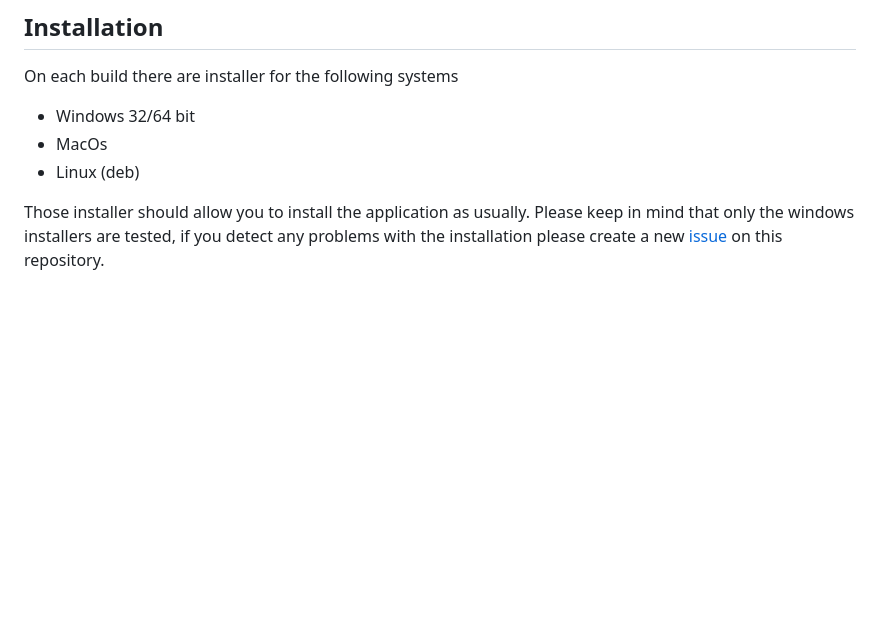
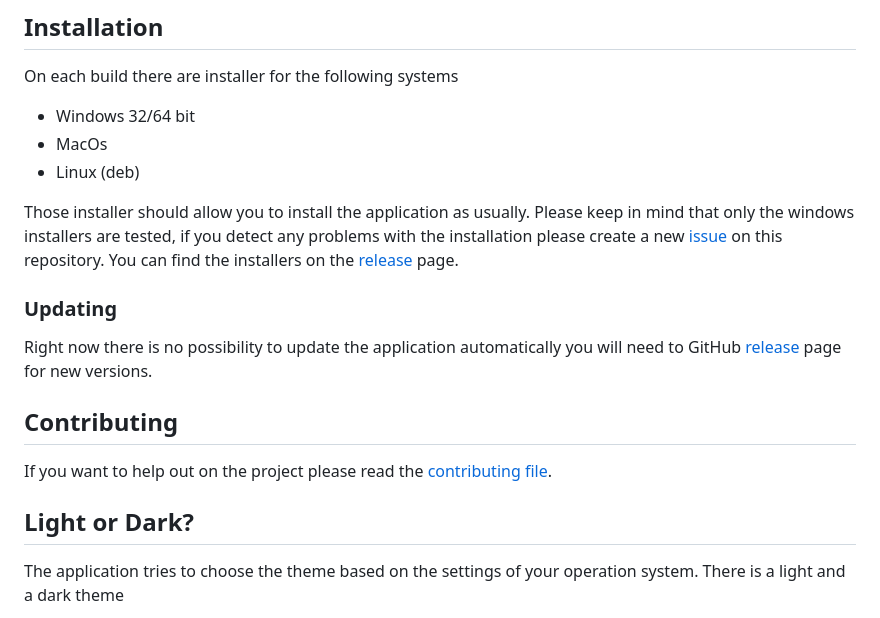
Before and after one commit to XanatosX/TimeBooking, a Markdown page: readme.md, the part around the change printed below. GitHub-like rendering; blank space fills up the shorter version.

```diff
--- a/readme.md
+++ b/readme.md
@@ -25,4 +28,17 @@ On each build there are installer for the following systems
 * MacOs
 * Linux (deb)
 
-Those installer should allow you to install the application as usually. Please keep in mind that only the windows installers are tested, if you detect any problems with the installation please create a new [issue] on this repository.
+Those installer should allow you to install the application as usually. Please keep in mind that only the windows installers are tested, if you detect any problems with the installation please create a new [issue] on this repository. You can find the installers on the [release][releases] page.
+
+### Updating
+
+Right now there is no possibility to update the application automatically you will need to GitHub [release][releases] page for new versions.
+
+## Contributing
+
+If you want to help out on the project please read the [contributing file][contributing].
+
+## Light or Dark?
+
+The application tries to choose the theme based on the settings of your operation system. There is a light and a dark theme
+
```
Also changed, not shown: other parts of readme.md (+16 -8 lines), CONTRIBUTING.md (added, +74 -0 lines), .github/assets/addNewTime.png, .github/assets/exampleBookings.png, .github/assets/exampleBookingsLight.png (added), .github/assets/showTimeOverview.png.
